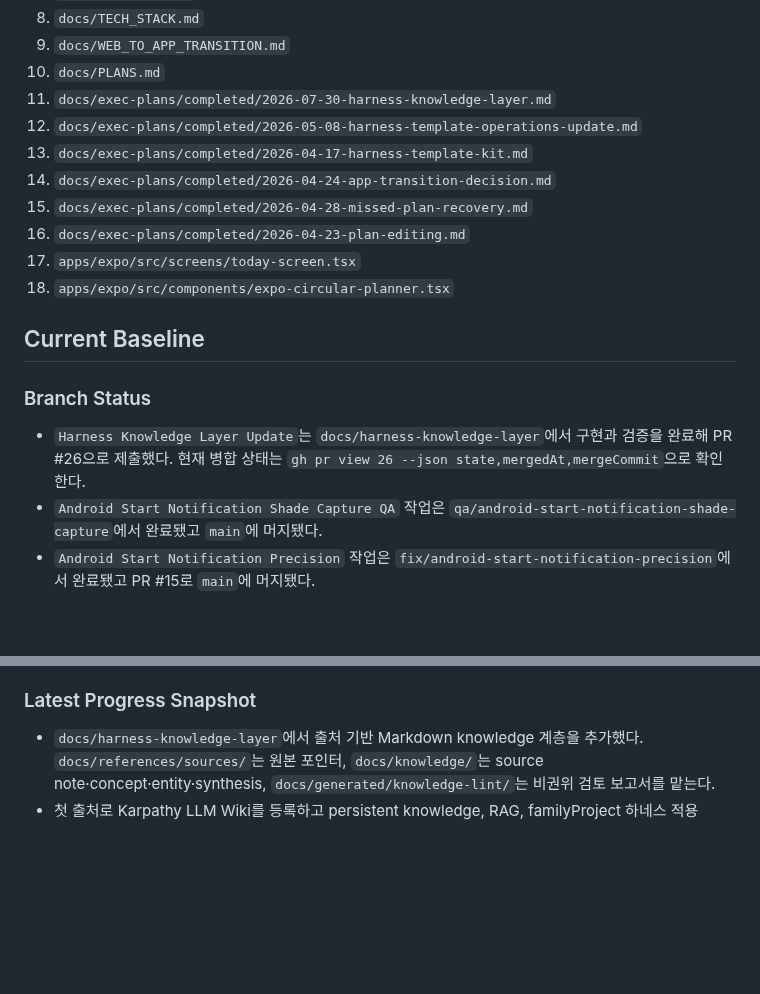
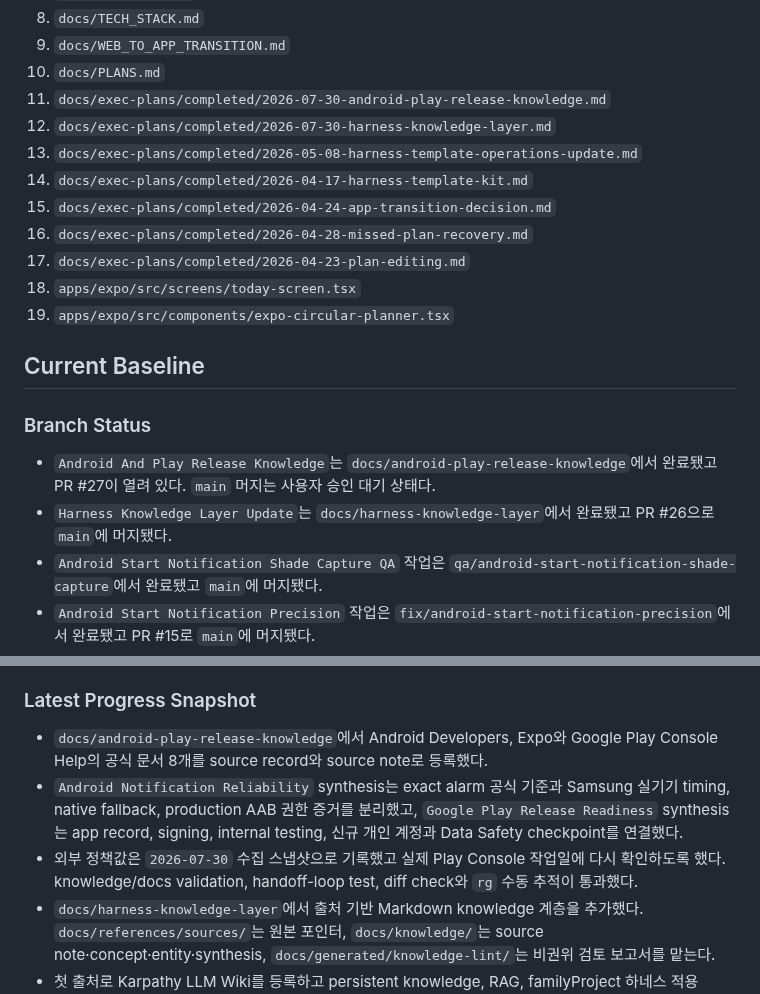
Before and after one commit to algum1737/familyProject, a Markdown page: docs/HANDOFF.md, 2 parts joined by grey strips. GitHub-like rendering; blank space fills up the shorter version.

Commit message:
docs: Android Play 지식 작업 완료 기록

```diff
--- a/docs/HANDOFF.md
+++ b/docs/HANDOFF.md
@@ -16,20 +16,22 @@
 8. `docs/TECH_STACK.md`
 9. `docs/WEB_TO_APP_TRANSITION.md`
 10. `docs/PLANS.md`
-11. `docs/exec-plans/completed/2026-07-30-harness-knowledge-layer.md`
-12. `docs/exec-plans/completed/2026-05-08-harness-template-operations-update.md`
-13. `docs/exec-plans/completed/2026-04-17-harness-template-kit.md`
-14. `docs/exec-plans/completed/2026-04-24-app-transition-decision.md`
-15. `docs/exec-plans/completed/2026-04-28-missed-plan-recovery.md`
-16. `docs/exec-plans/completed/2026-04-23-plan-editing.md`
-17. `apps/expo/src/screens/today-screen.tsx`
-18. `apps/expo/src/components/expo-circular-planner.tsx`
+11. `docs/exec-plans/completed/2026-07-30-android-play-release-knowledge.md`
+12. `docs/exec-plans/completed/2026-07-30-harness-knowledge-layer.md`
+13. `docs/exec-plans/completed/2026-05-08-harness-template-operations-update.md`
+14. `docs/exec-plans/completed/2026-04-17-harness-template-kit.md`
+15. `docs/exec-plans/completed/2026-04-24-app-transition-decision.md`
+16. `docs/exec-plans/completed/2026-04-28-missed-plan-recovery.md`
+17. `docs/exec-plans/completed/2026-04-23-plan-editing.md`
+18. `apps/expo/src/screens/today-screen.tsx`
+19. `apps/expo/src/components/expo-circular-planner.tsx`
 
 ## Current Baseline
 
 ### Branch Status
 
-- `Harness Knowledge Layer Update`는 `docs/harness-knowledge-layer`에서 구현과 검증을 완료해 PR #26으로 제출했다. 현재 병합 상태는 `gh pr view 26 --json state,mergedAt,mergeCommit`으로 확인한다.
+- `Android And Play Release Knowledge`는 `docs/android-play-release-knowledge`에서 완료됐고 PR #27이 열려 있다. `main` 머지는 사용자 승인 대기 상태다.
+- `Harness Knowledge Layer Update`는 `docs/harness-knowledge-layer`에서 완료됐고 PR #26으로 `main`에 머지됐다.
 - `Android Start Notification Shade Capture QA` 작업은 `qa/android-start-notification-shade-capture`에서 완료됐고 `main`에 머지됐다.
 - `Android Start Notification Precision` 작업은 `fix/android-start-notification-precision`에서 완료됐고 PR #15로 `main`에 머지됐다.
 - `Android Notification Regression Guard` 작업은 `qa/android-notification-regression-guard`에서 완료됐고 PR #16으로 `main`에 머지됐다.
@@ -50,6 +52,9 @@
 
 ### Latest Progress Snapshot
 
+- `docs/android-play-release-knowledge`에서 Android Developers, Expo와 Google Play Console Help의 공식 문서 8개를 source record와 source note로 등록했다.
+- `Android Notification Reliability` synthesis는 exact alarm 공식 기준과 Samsung 실기기 timing, native fallback, production AAB 권한 증거를 분리했고, `Google Play Release Readiness` synthesis는 app record, signing, internal testing, 신규 개인 계정과 Data Safety checkpoint를 연결했다.
+- 외부 정책값은 `2026-07-30` 수집 스냅샷으로 기록했고 실제 Play Console 작업일에 다시 확인하도록 했다. knowledge/docs validation, handoff-loop test, diff check와 `rg` 수동 추적이 통과했다.
 - `docs/harness-knowledge-layer`에서 출처 기반 Markdown knowledge 계층을 추가했다. `docs/references/sources/`는 원본 포인터, `docs/knowledge/`는 source note·concept·entity·synthesis, `docs/generated/knowledge-lint/`는 비권위 검토 보고서를 맡는다.
 - 첫 출처로 Karpathy LLM Wiki를 등록하고 persistent knowledge, RAG, familyProject 하네스 적용 synthesis를 연결했다. 초기 탐색은 `docs/knowledge/index.md`와 `rg`를 사용하며 별도 웹 UI, 검색 서버나 벡터 데이터베이스는 도입하지 않았다.
 - `scripts/validate-knowledge.sh`는 frontmatter, 허용 상태, ID 중복, 출처 참조, 필수 섹션, 인덱스와 상대 링크 무결성을 검사한다. `npm run validate:docs`와 GitHub Actions의 하네스 검증 경로에도 연결됐다.
```
Also changed, not shown: docs/index.md (+1 -0 lines), 2 other files.
